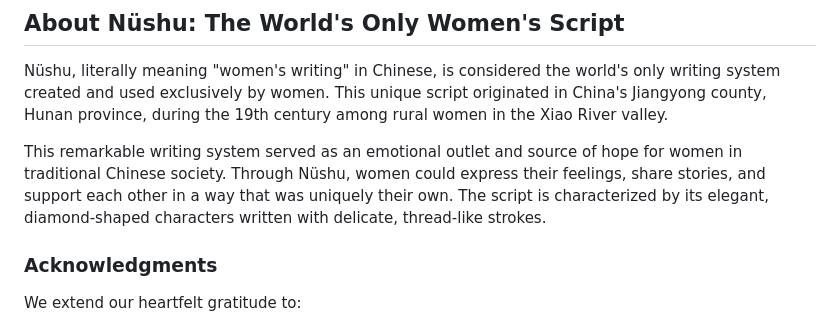
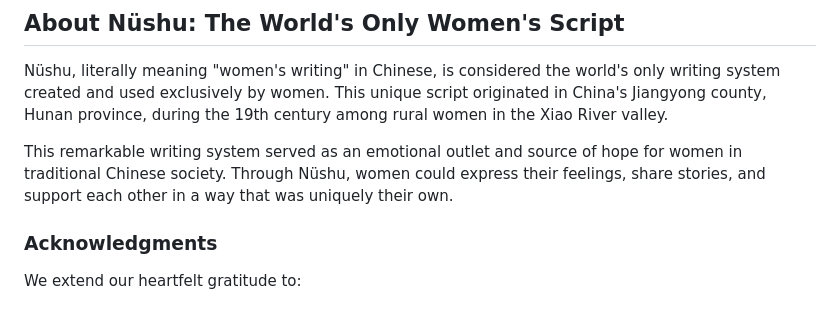
Before and after one commit to kalipeng/Nvshu, a Markdown page: README.md, the part around the change. Rendered like a GitHub page.

```diff
--- a/README.md
+++ b/README.md
@@ -6,7 +6,7 @@ A Flask-based web application that detects objects in images and displays them w
 
 Nüshu, literally meaning "women's writing" in Chinese, is considered the world's only writing system created and used exclusively by women. This unique script originated in China's Jiangyong county, Hunan province, during the 19th century among rural women in the Xiao River valley.
 
-This remarkable writing system served as an emotional outlet and source of hope for women in traditional Chinese society. Through Nüshu, women could express their feelings, share stories, and support each other in a way that was uniquely their own. The script is characterized by its elegant, diamond-shaped characters written with delicate, thread-like strokes.
+This remarkable writing system served as an emotional outlet and source of hope for women in traditional Chinese society. Through Nüshu, women could express their feelings, share stories, and support each other in a way that was uniquely their own.
 
 ### Acknowledgments
 
```
